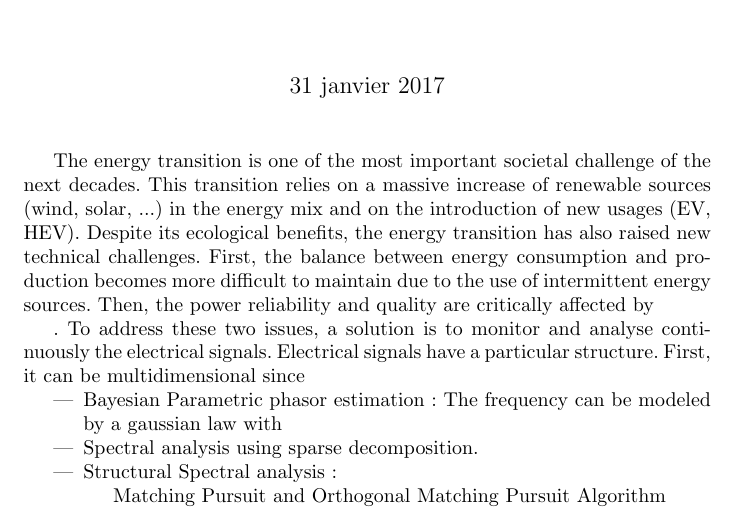
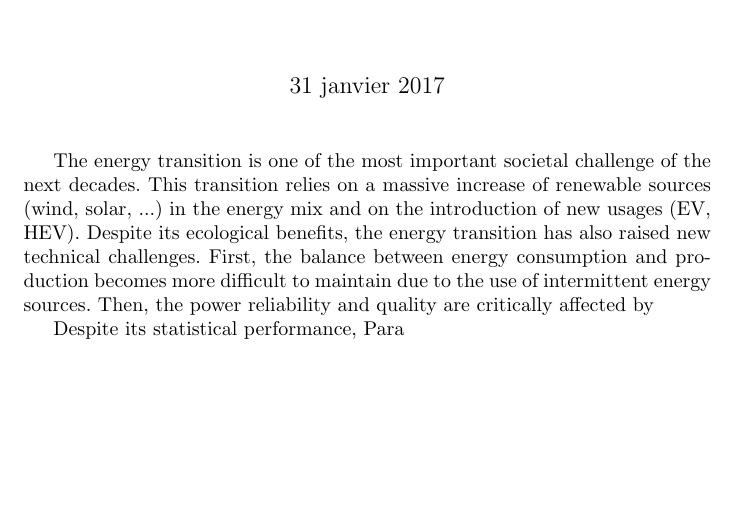
Before and after one commit to vincentchoqueuse/test_p, a LaTeX document (Fault Diagnosis and Prognosis in Electomechanical Systems.tex): part of the page, cut so that both start at the same text, the shorter picture padded with empty space. Compiled offline with pdfLaTeX.

Commit message:
Update Fault Diagnosis and Prognosis in Electomechanical Systems.tex

```diff
--- a/Fault Diagnosis and Prognosis in Electomechanical Systems.tex
+++ b/Fault Diagnosis and Prognosis in Electomechanical Systems.tex
@@ -17,17 +17,14 @@
 The energy transition is one of the most important societal challenge of the next decades. This transition relies on a massive increase of renewable sources (wind, solar, ...) in the energy mix and on the introduction of new usages (EV, HEV). Despite its ecological benefits, the energy transition has also raised new technical challenges. First, the balance between energy consumption and production becomes more difficult to maintain due to the use of intermittent energy sources. Then, the power reliability and quality are critically affected by
 
 
-. To address these two issues, a solution is to monitor and analyse continuously the electrical signals. Electrical signals have a particular structure. First, it can be multidimensional since
+%Introduction
+
+% Travaux
+
+%Limitations
+Despite its statistical performance, Para
 
 
-\begin{itemize}
-\item Bayesian Parametric phasor estimation:
-The frequency can be modeled by a gaussian law with
-
-\item Spectral analysis using sparse decomposition.
-
-\item Structural Spectral analysis:
-
-Matching Pursuit and Orthogonal Matching Pursuit Algorithm
+%Technique
 
 
```
Also changed, not shown: Fault Diagnosis and Prognosis in Electomechanical Systems.tex (3 more changed lines).
